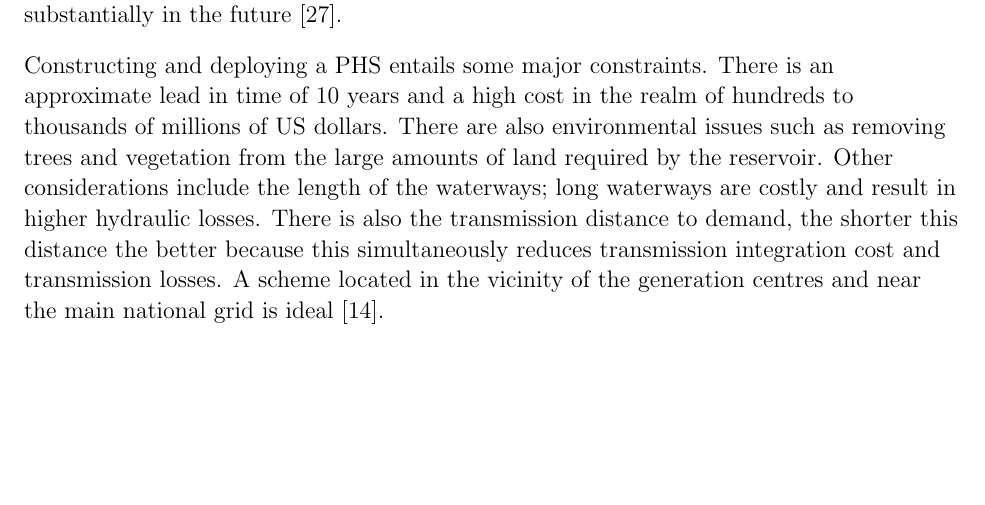
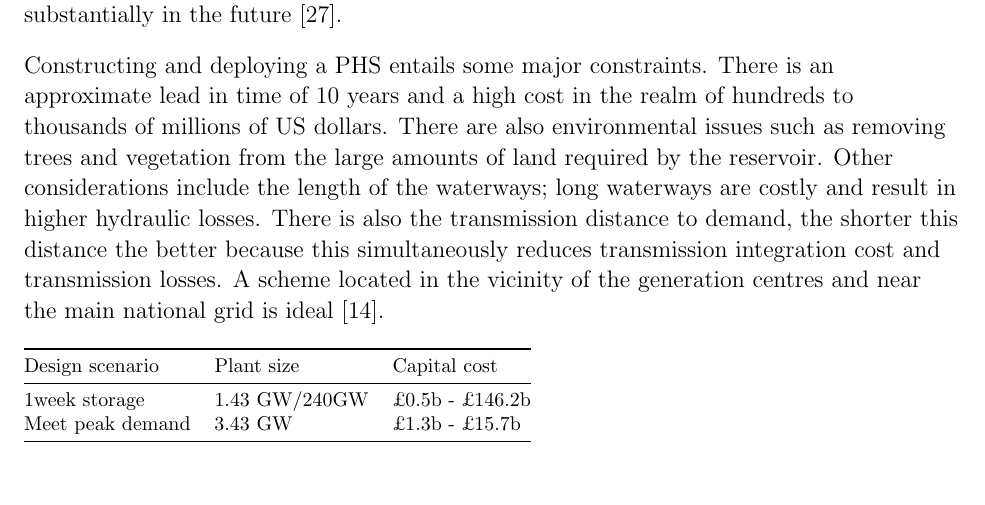
Before and after one commit to oakleaf22/Baird-Eklow_H00165151_Report2, a LaTeX document (main.tex, which reads sections/02-PHS_only.tex): part of page 15 of 19, cut so that both start at the same text. Compiled offline with pdfLaTeX.

Commit message:
Added table to cost section

```diff
--- a/sections/02-PHS_only.tex
+++ b/sections/02-PHS_only.tex
@@ -291,17 +293,25 @@ substantially in the future \citep{Zach2012}.
 %\citep{Zach2012}
 %Lifetime: 40-60 years \citep{Chen2009}
 
-Constructing and deploying a PHS entails some major
-constraints. There is an approximate lead in time of 10 years and a high cost
-in the realm of hundreds to thousands of millions of US dollars. There are also
-environmental issues such as removing trees and vegetation from the large
-amounts of land required by the reservoir. Other considerations include the
-length of the waterways; long waterways are costly and result in higher
-hydraulic losses. There is also the transmission distance to demand, the
-shorter this distance the better because this simultaneously reduces
-transmission integration cost and transmission losses. A scheme located in the
-vicinity of the generation centres and near the main national grid is
-ideal \citep{Louwinger2008}.
+Constructing and deploying a PHS entails some major constraints. There is an
+approximate lead in time of 10 years and a high cost in the realm of hundreds
+to thousands of millions of US dollars. There are also environmental issues
+such as removing trees and vegetation from the large amounts of land required
+by the reservoir. Other considerations include the length of the waterways;
+long waterways are costly and result in higher hydraulic losses. There is also
+the transmission distance to demand, the shorter this distance the better
+because this simultaneously reduces transmission integration cost and
+transmission losses. A scheme located in the vicinity of the generation centres
+and near the main national grid is ideal \citep{Louwinger2008}.
+
+\begin{table}[htbp]
+\begin{tabular}{@{}lll@{}}
+\toprule
+Design scenario & Plant size & Capital cost \\ \midrule
+1week storage & 1.43 GW/240GW & £0.5b - £146.2b \\
+Meet peak demand & 3.43 GW & £1.3b - £15.7b \\ \bottomrule
+\end{tabular}
+\end{table}
 
 %\textbf{Construction}
 %
```
Also changed, not shown: sections/02-PHS_only.tex (24 more changed lines).
